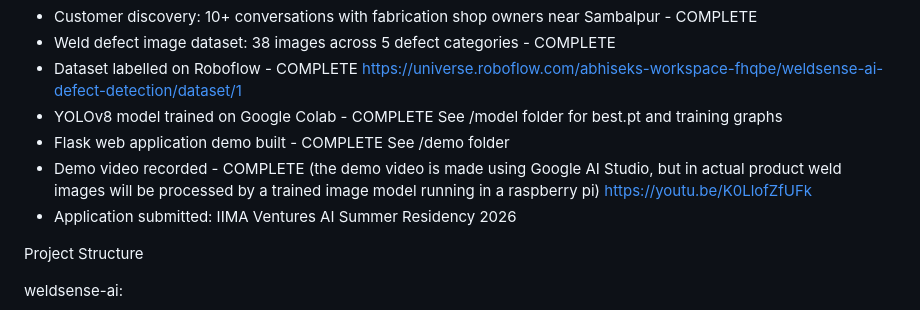
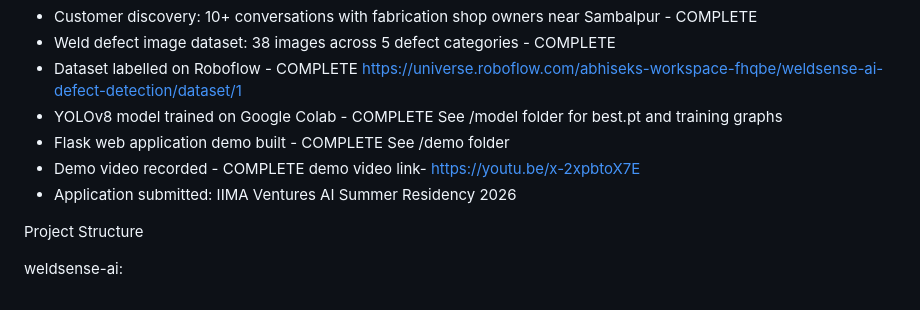
Before and after one commit to abhisek699/weldsense-ai, a Markdown page: README.md, the part around the change. GitHub-like rendering.

Commit message:
working prototype demo added

```diff
--- a/README.md
+++ b/README.md
@@ -80,8 +80,7 @@ Current Status
 - Flask web application demo built - COMPLETE
   See /demo folder
 - Demo video recorded - COMPLETE
- (the demo video is made using Google AI Studio, but in actual product weld images will be processed by a trained image model running in a raspberry pi)
-  https://youtu.be/K0LlofZfUFk
+  demo video link-   https://youtu.be/x-2xpbtoX7E
 - Application submitted: IIMA Ventures AI Summer Residency 2026
 
 
```
